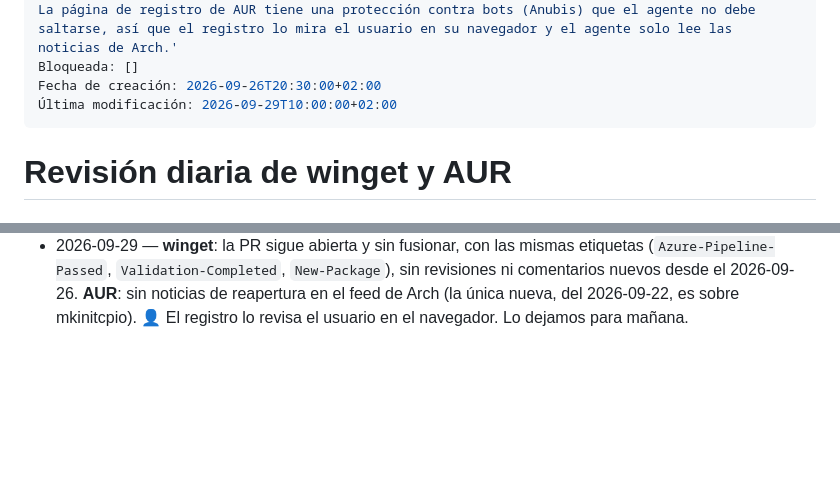
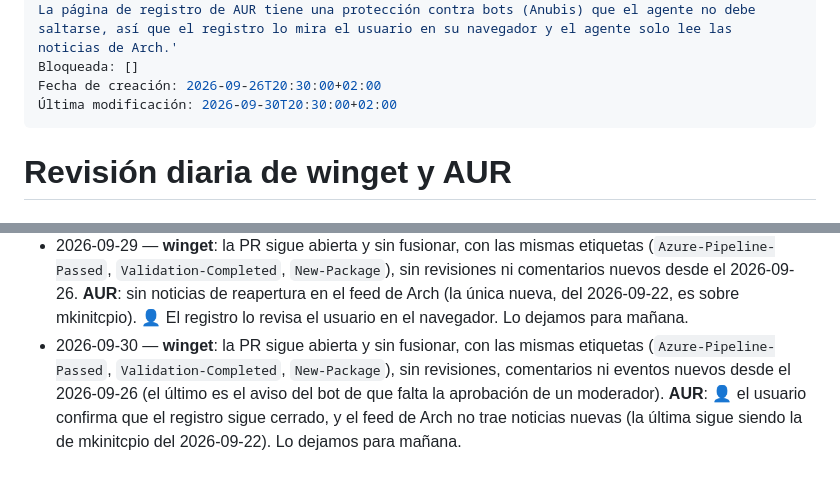
Before and after one commit to danielperezmartinez/titan-ssh, a Markdown page: docs/Tareas/Revisión diaria de winget y AUR.md, 2 parts joined by grey strips. Rendered like a GitHub page; blank space fills up the shorter version.

Commit message:
docs: log the 2026-09-30 winget and AUR review
Co-Authored-By: Claude Opus 5.5 <noreply@anthropic.com>

```diff
--- a/docs/Tareas/Revisión diaria de winget y AUR.md
+++ b/docs/Tareas/Revisión diaria de winget y AUR.md
@@ -5,7 +5,7 @@ Resumen: 'Comprobación que se repite cada día hasta cerrar los dos canales del
 Decisiones: 'Pedida por el usuario el 2026-09-26 para revisar el estado cada día. No sustituye a [[Canal Windows winget]] ni a [[Canal Arch Linux AUR]]: es la rutina de seguimiento de las dos. La página de registro de AUR tiene una protección contra bots (Anubis) que el agente no debe saltarse, así que el registro lo mira el usuario en su navegador y el agente solo lee las noticias de Arch.'
 Bloqueada: []
 Fecha de creación: 2026-09-26T20:30:00+02:00
-Última modificación: 2026-09-29T10:00:00+02:00
+Última modificación: 2026-09-30T20:30:00+02:00
 ---
 
 # Revisión diaria de winget y AUR
@@ -122,3 +122,10 @@ Ya hecho: plantilla, job, clave SSH y secreto `AUR_SSH_PRIVATE_KEY`.
   noticias de reapertura en el feed de Arch (la única nueva, del 2026-09-22,
   es sobre mkinitcpio). 👤 El registro lo revisa el usuario en el navegador.
   Lo dejamos para mañana.
+- 2026-09-30 — **winget**: la PR sigue abierta y sin fusionar, con las mismas
+  etiquetas (`Azure-Pipeline-Passed`, `Validation-Completed`, `New-Package`),
+  sin revisiones, comentarios ni eventos nuevos desde el 2026-09-26 (el último
+  es el aviso del bot de que falta la aprobación de un moderador). **AUR**:
+  👤 el usuario confirma que el registro sigue cerrado, y el feed de Arch no
+  trae noticias nuevas (la última sigue siendo la de mkinitcpio del
+  2026-09-22). Lo dejamos para mañana.
```
